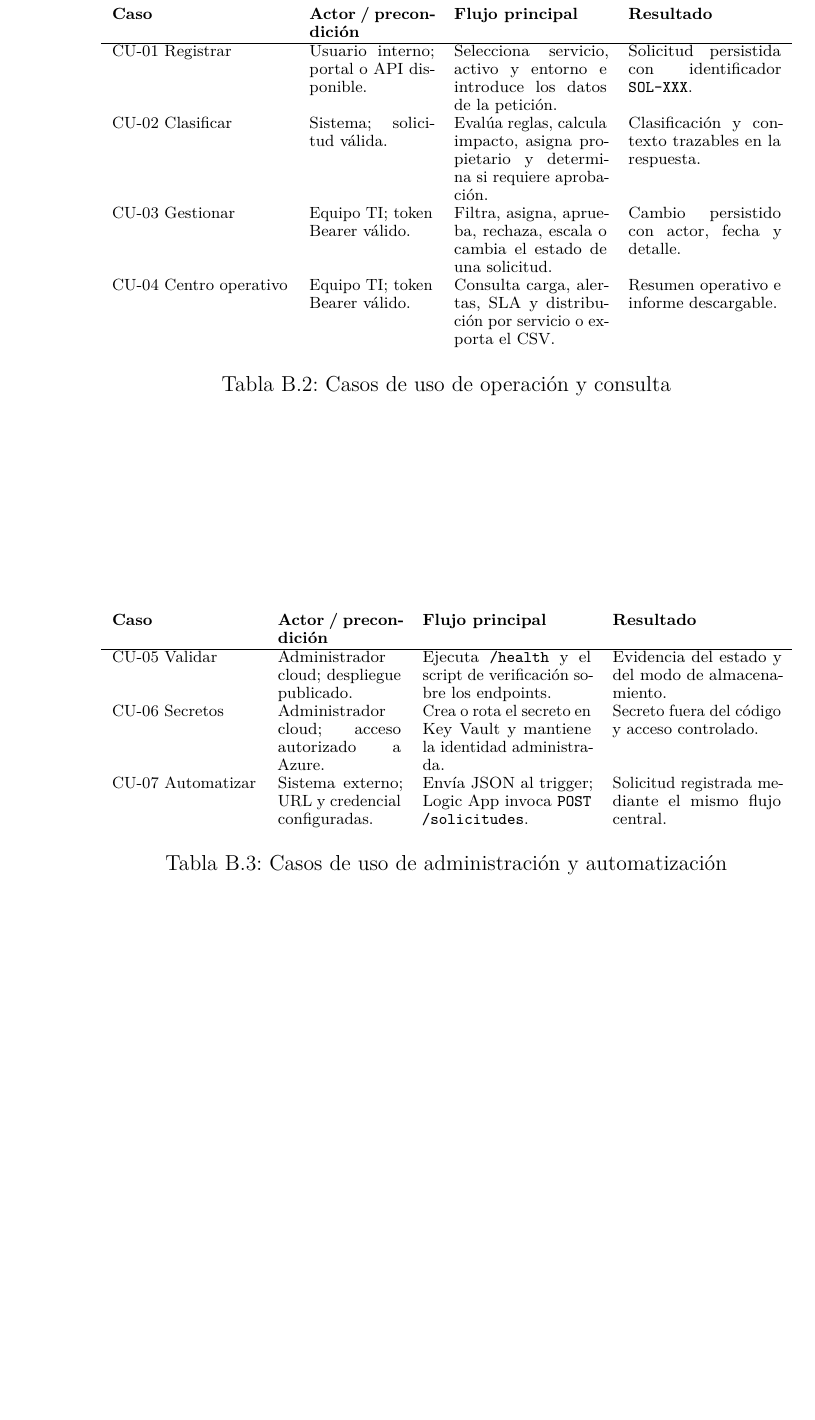
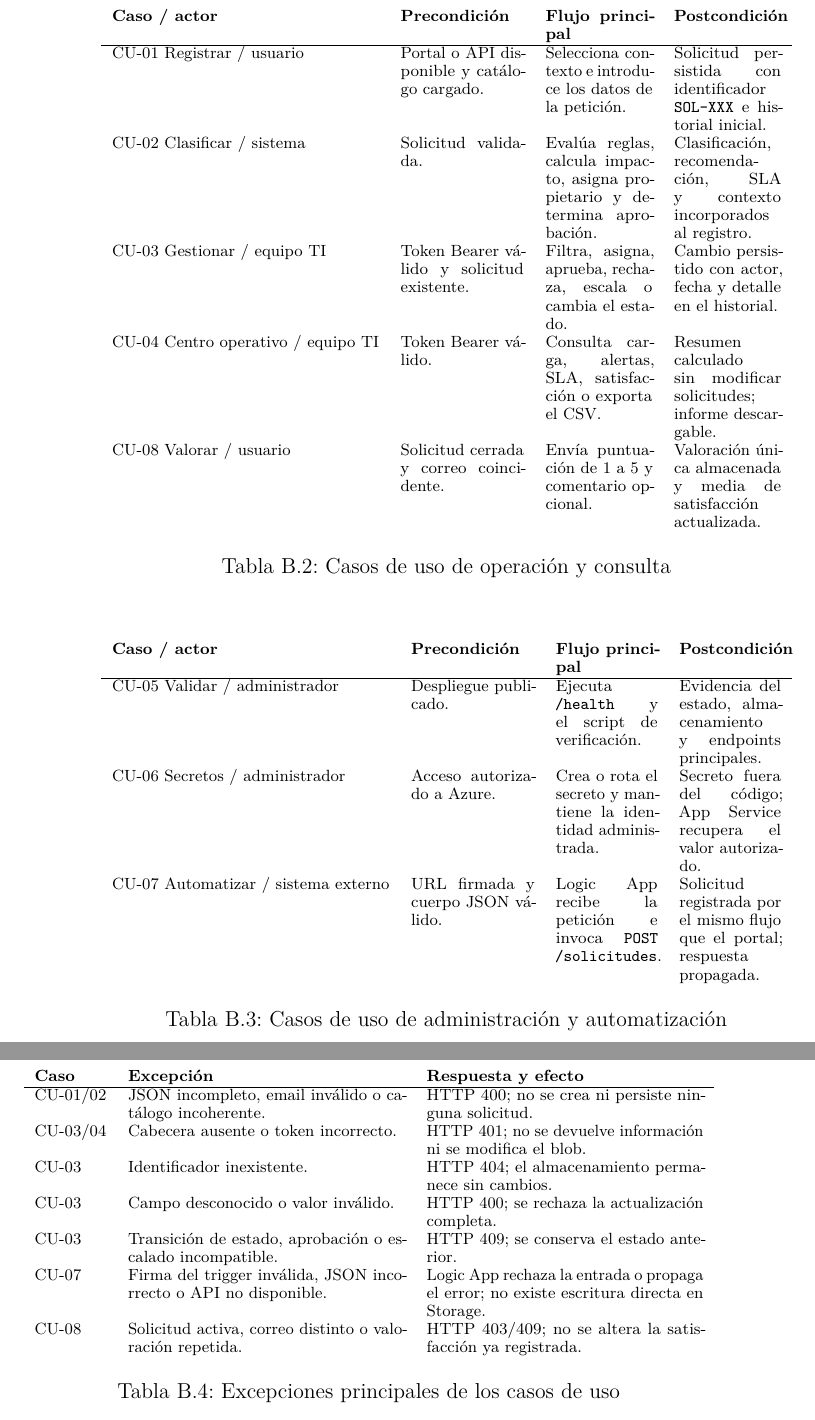
Before and after one commit to karimadrico/tfg-azure-servicio-empresarial-seguro, a LaTeX book (memoria/anexos.tex, which reads memoria/tex/B_Requisitos.tex): part of page 26 of 64 before the commit and two parts of pages 26 and 27 of 66 after it, the two joined at a grey line, cut so that both start at the same text, the shorter picture padded with empty space. Compiled offline with pdfLaTeX.

Commit message:
Detallar condiciones y excepciones de uso

```diff
--- a/memoria/tex/B_Requisitos.tex
+++ b/memoria/tex/B_Requisitos.tex
@@ -219,12 +221,13 @@ Las tablas \ref{tabla:casos-uso-operacion} y \ref{tabla:casos-uso-administracion
 \centering
 \scriptsize
 \begin{tabularx}{\textwidth}{l p{2.4cm} X X}
-\textbf{Caso} & \textbf{Actor / precondición} & \textbf{Flujo principal} & \textbf{Resultado} \\
+\textbf{Caso / actor} & \textbf{Precondición} & \textbf{Flujo principal} & \textbf{Postcondición} \\
 \hline
-CU-01 Registrar & Usuario interno; portal o API disponible. & Selecciona servicio, activo y entorno e introduce los datos de la petición. & Solicitud persistida con identificador \texttt{SOL-XXX}. \\
-CU-02 Clasificar & Sistema; solicitud válida. & Evalúa reglas, calcula impacto, asigna propietario y determina si requiere aprobación. & Clasificación y contexto trazables en la respuesta. \\
-CU-03 Gestionar & Equipo TI; token Bearer válido. & Filtra, asigna, aprueba, rechaza, escala o cambia el estado de una solicitud. & Cambio persistido con actor, fecha y detalle. \\
-CU-04 Centro operativo & Equipo TI; token Bearer válido. & Consulta carga, alertas, SLA y distribución por servicio o exporta el CSV. & Resumen operativo e informe descargable. \\
+CU-01 Registrar / usuario & Portal o API disponible y catálogo cargado. & Selecciona contexto e introduce los datos de la petición. & Solicitud persistida con identificador \texttt{SOL-XXX} e historial inicial. \\
+CU-02 Clasificar / sistema & Solicitud validada. & Evalúa reglas, calcula impacto, asigna propietario y determina aprobación. & Clasificación, recomendación, SLA y contexto incorporados al registro. \\
+CU-03 Gestionar / equipo TI & Token Bearer válido y solicitud existente. & Filtra, asigna, aprueba, rechaza, escala o cambia el estado. & Cambio persistido con actor, fecha y detalle en el historial. \\
+CU-04 Centro operativo / equipo TI & Token Bearer válido. & Consulta carga, alertas, SLA, satisfacción o exporta el CSV. & Resumen calculado sin modificar solicitudes; informe descargable. \\
+CU-08 Valorar / usuario & Solicitud cerrada y correo coincidente. & Envía puntuación de 1 a 5 y comentario opcional. & Valoración única almacenada y media de satisfacción actualizada. \\
 \end{tabularx}
 \caption{Casos de uso de operación y consulta}
 \label{tabla:casos-uso-operacion}
@@ -234,12 +237,30 @@ CU-04 Centro operativo & Equipo TI; token Bearer válido. & Consulta carga, aler
 \centering
 \scriptsize
 \begin{tabularx}{\textwidth}{l p{2.4cm} X X}
-\textbf{Caso} & \textbf{Actor / precondición} & \textbf{Flujo principal} & \textbf{Resultado} \\
+\textbf{Caso / actor} & \textbf{Precondición} & \textbf{Flujo principal} & \textbf{Postcondición} \\
 \hline
-CU-05 Validar & Administrador cloud; despliegue publicado. & Ejecuta \texttt{/health} y el script de verificación sobre los endpoints. & Evidencia del estado y del modo de almacenamiento. \\
-CU-06 Secretos & Administrador cloud; acceso autorizado a Azure. & Crea o rota el secreto en Key Vault y mantiene la identidad administrada. & Secreto fuera del código y acceso controlado. \\
-CU-07 Automatizar & Sistema externo; URL y credencial configuradas. & Envía JSON al trigger; Logic App invoca \texttt{POST /solicitudes}. & Solicitud registrada mediante el mismo flujo central. \\
+CU-05 Validar / administrador & Despliegue publicado. & Ejecuta \texttt{/health} y el script de verificación. & Evidencia del estado, almacenamiento y endpoints principales. \\
+CU-06 Secretos / administrador & Acceso autorizado a Azure. & Crea o rota el secreto y mantiene la identidad administrada. & Secreto fuera del código; App Service recupera el valor autorizado. \\
+CU-07 Automatizar / sistema externo & URL firmada y cuerpo JSON válido. & Logic App recibe la petición e invoca \texttt{POST /solicitudes}. & Solicitud registrada por el mismo flujo que el portal; respuesta propagada. \\
 \end{tabularx}
 \caption{Casos de uso de administración y automatización}
 \label{tabla:casos-uso-administracion}
 \end{table}
+
+\begin{table}[ht]
+\centering
+\scriptsize
+\begin{tabularx}{\textwidth}{l X X}
+\textbf{Caso} & \textbf{Excepción} & \textbf{Respuesta y efecto} \\
+\hline
+CU-01/02 & JSON incompleto, email inválido o catálogo incoherente. & HTTP 400; no se crea ni persiste ninguna solicitud. \\
+CU-03/04 & Cabecera ausente o token incorrecto. & HTTP 401; no se devuelve información ni se modifica el blob. \\
+CU-03 & Identificador inexistente. & HTTP 404; el almacenamiento permanece sin cambios. \\
+CU-03 & Campo desconocido o valor inválido. & HTTP 400; se rechaza la actualización completa. \\
+CU-03 & Transición de estado, aprobación o escalado incompatible. & HTTP 409; se conserva el estado anterior. \\
+CU-07 & Firma del trigger inválida, JSON incorrecto o API no disponible. & Logic App rechaza la entrada o propaga el error; no existe escritura directa en Storage. \\
+CU-08 & Solicitud activa, correo distinto o valoración repetida. & HTTP 403/409; no se altera la satisfacción ya registrada. \\
+\end{tabularx}
+\caption{Excepciones principales de los casos de uso}
+\label{tabla:excepciones-casos-uso}
+\end{table}
```
Also changed, not shown: memoria/tex/B_Requisitos.tex (6 more changed lines).
